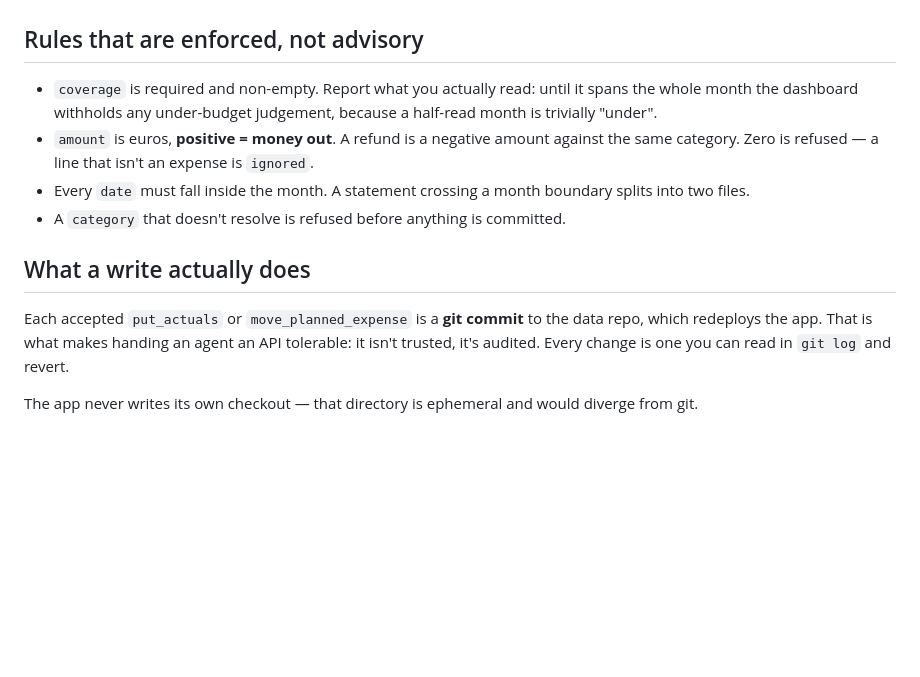
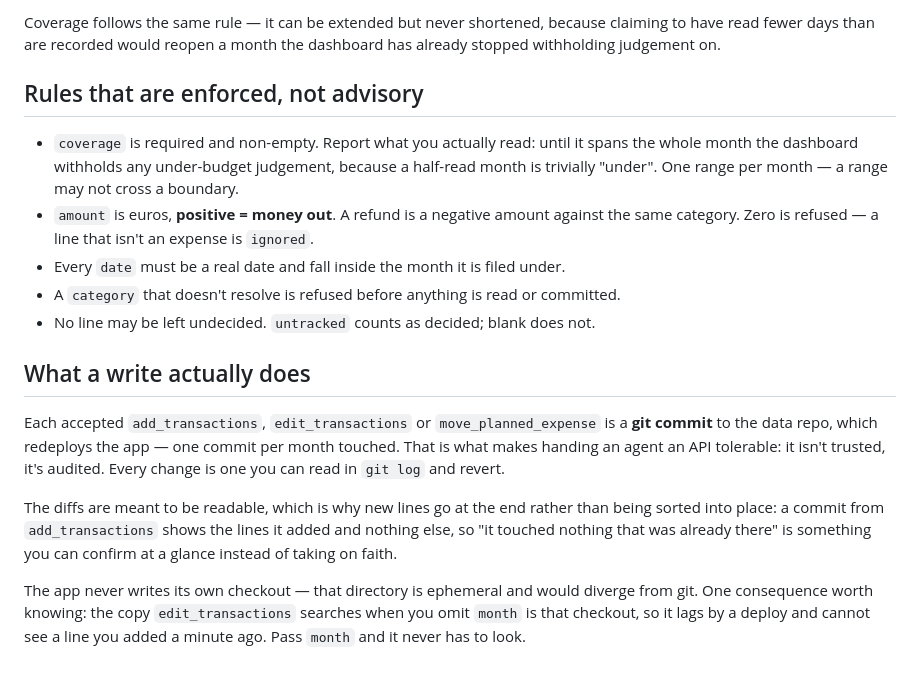
Before and after one commit to titaniumcoder/pocket-cfo, a Markdown page: docs/HERMES.md, the part around one of its changes. GitHub-like rendering; blank space fills up the shorter version.

```diff
--- a/docs/HERMES.md
+++ b/docs/HERMES.md
@@ -76,20 +122,31 @@ reads work and writes return `write_not_configured`.
+Coverage follows the same rule — it can be extended but never shortened, because claiming
+to have read fewer days than are recorded would reopen a month the dashboard has already
+stopped withholding judgement on.
 
 ## Rules that are enforced, not advisory
 
 - `coverage` is required and non-empty. Report what you actually read: until it spans the
   whole month the dashboard withholds any under-budget judgement, because a half-read
-  month is trivially "under".
+  month is trivially "under". One range per month — a range may not cross a boundary.
 - `amount` is euros, **positive = money out**. A refund is a negative amount against the
   same category. Zero is refused — a line that isn't an expense is `ignored`.
-- Every `date` must fall inside the month. A statement crossing a month boundary splits
-  into two files.
-- A `category` that doesn't resolve is refused before anything is committed.
+- Every `date` must be a real date and fall inside the month it is filed under.
+- A `category` that doesn't resolve is refused before anything is read or committed.
+- No line may be left undecided. `untracked` counts as decided; blank does not.
 
 ## What a write actually does
 
-Each accepted `put_actuals` or `move_planned_expense` is a **git commit** to the data
-repo, which redeploys the app. That is what makes handing an agent an API tolerable: it
-isn't trusted, it's audited. Every change is one you can read in `git log` and revert.
+Each accepted `add_transactions`, `edit_transactions` or `move_planned_expense` is a **git
+commit** to the data repo, which redeploys the app — one commit per month touched. That is
+what makes handing an agent an API tolerable: it isn't trusted, it's audited. Every change
+is one you can read in `git log` and revert.
+
+The diffs are meant to be readable, which is why new lines go at the end rather than being
+sorted into place: a commit from `add_transactions` shows the lines it added and nothing
+else, so "it touched nothing that was already there" is something you can confirm at a
+glance instead of taking on faith.
 
 The app never writes its own checkout — that directory is ephemeral and would diverge
-from git.
+from git. One consequence worth knowing: the copy `edit_transactions` searches when you
+omit `month` is that checkout, so it lags by a deploy and cannot see a line you added a
+minute ago. Pass `month` and it never has to look.
```
Also changed, not shown: other parts of docs/HERMES.md (+71 -25 lines).
